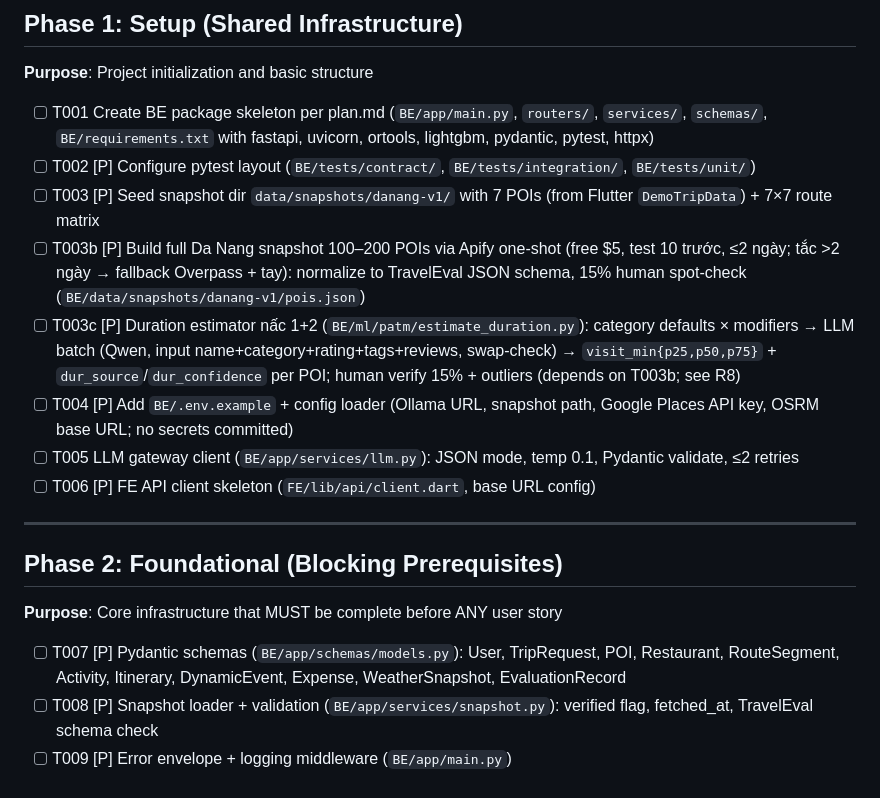
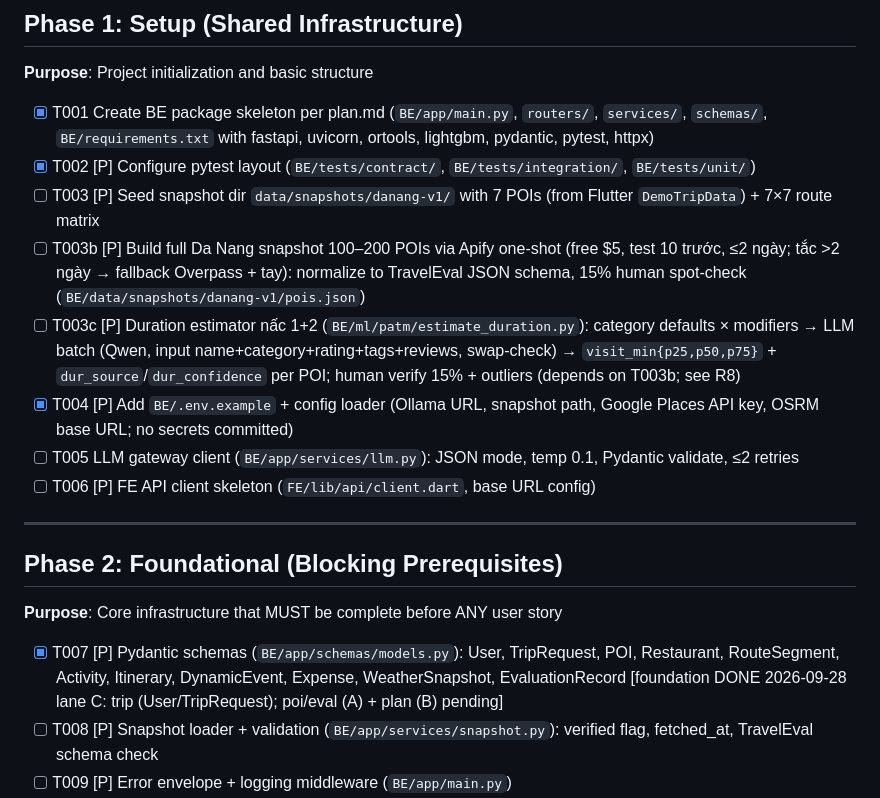
Before and after one commit to DangHung1110/Davel-Trace, a Markdown page: specs/001-travel-agent-mvp/tasks.md, the part around the change. GitHub-like rendering.

Commit message:
docs: tick T001, T002, T004, T007-foundation (T001)

```diff
--- a/specs/001-travel-agent-mvp/tasks.md
+++ b/specs/001-travel-agent-mvp/tasks.md
@@ -18,12 +18,12 @@ description: "Task list for Personalized Travel Agent MVP"
 
 **Purpose**: Project initialization and basic structure
 
-- [ ] T001 Create BE package skeleton per plan.md (`BE/app/main.py`, `routers/`, `services/`, `schemas/`, `BE/requirements.txt` with fastapi, uvicorn, ortools, lightgbm, pydantic, pytest, httpx)
-- [ ] T002 [P] Configure pytest layout (`BE/tests/contract/`, `BE/tests/integration/`, `BE/tests/unit/`)
+- [X] T001 Create BE package skeleton per plan.md (`BE/app/main.py`, `routers/`, `services/`, `schemas/`, `BE/requirements.txt` with fastapi, uvicorn, ortools, lightgbm, pydantic, pytest, httpx)
+- [X] T002 [P] Configure pytest layout (`BE/tests/contract/`, `BE/tests/integration/`, `BE/tests/unit/`)
 - [ ] T003 [P] Seed snapshot dir `data/snapshots/danang-v1/` with 7 POIs (from Flutter `DemoTripData`) + 7×7 route matrix
 - [ ] T003b [P] Build full Da Nang snapshot 100–200 POIs via Apify one-shot (free $5, test 10 trước, ≤2 ngày; tắc >2 ngày → fallback Overpass + tay): normalize to TravelEval JSON schema, 15% human spot-check (`BE/data/snapshots/danang-v1/pois.json`)
 - [ ] T003c [P] Duration estimator nấc 1+2 (`BE/ml/patm/estimate_duration.py`): category defaults × modifiers → LLM batch (Qwen, input name+category+rating+tags+reviews, swap-check) → `visit_min{p25,p50,p75}` + `dur_source`/`dur_confidence` per POI; human verify 15% + outliers (depends on T003b; see R8)
-- [ ] T004 [P] Add `BE/.env.example` + config loader (Ollama URL, snapshot path, Google Places API key, OSRM base URL; no secrets committed)
+- [X] T004 [P] Add `BE/.env.example` + config loader (Ollama URL, snapshot path, Google Places API key, OSRM base URL; no secrets committed)
 - [ ] T005 LLM gateway client (`BE/app/services/llm.py`): JSON mode, temp 0.1, Pydantic validate, ≤2 retries
 - [ ] T006 [P] FE API client skeleton (`FE/lib/api/client.dart`, base URL config)
 
@@ -33,7 +33,7 @@ description: "Task list for Personalized Travel Agent MVP"
 
 **Purpose**: Core infrastructure that MUST be complete before ANY user story
 
-- [ ] T007 [P] Pydantic schemas (`BE/app/schemas/models.py`): User, TripRequest, POI, Restaurant, RouteSegment, Activity, Itinerary, DynamicEvent, Expense, WeatherSnapshot, EvaluationRecord
+- [X] T007 [P] Pydantic schemas (`BE/app/schemas/models.py`): User, TripRequest, POI, Restaurant, RouteSegment, Activity, Itinerary, DynamicEvent, Expense, WeatherSnapshot, EvaluationRecord [foundation DONE 2026-09-28 lane C: trip (User/TripRequest); poi/eval (A) + plan (B) pending]
 - [ ] T008 [P] Snapshot loader + validation (`BE/app/services/snapshot.py`): verified flag, fetched_at, TravelEval schema check
 - [ ] T009 [P] Error envelope + logging middleware (`BE/app/main.py`)
 - [ ] T010 Route matrix service (`BE/app/services/matrix.py`): cache lookup first, OSRM fetch hook, never haversine-only for feasibility
```
